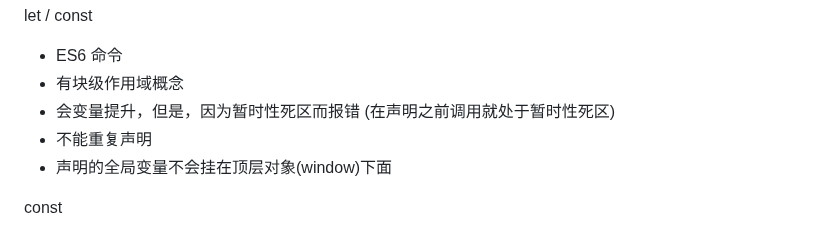
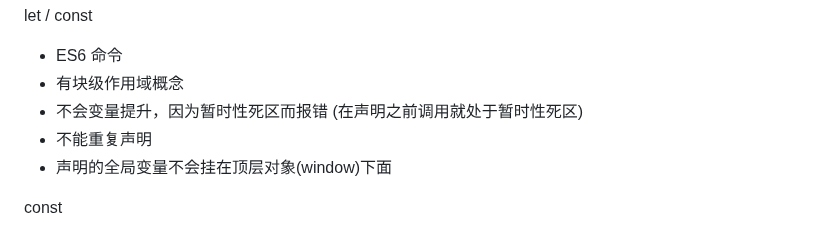
Before and after one commit to dmljc/dumi-set, a Markdown page: docs/basic/index.md, the part around the change. GitHub-like rendering.

```diff
--- a/docs/basic/index.md
+++ b/docs/basic/index.md
@@ -254,7 +254,7 @@ let / const
 
 -   ES6 命令
 -   有块级作用域概念
--   会变量提升，但是，因为暂时性死区而报错 (在声明之前调用就处于暂时性死区)
+-   不会变量提升，因为暂时性死区而报错 (在声明之前调用就处于暂时性死区)
 -   不能重复声明
 -   声明的全局变量不会挂在顶层对象(window)下面
 
```
Also changed, not shown: docs/basic/module.md (+1 -0 lines), docs/browser/base.md (+32 -4 lines).
